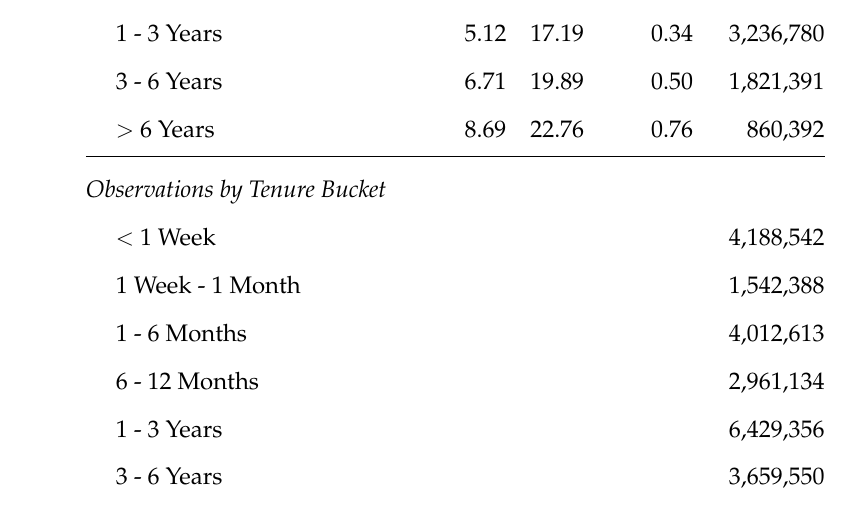
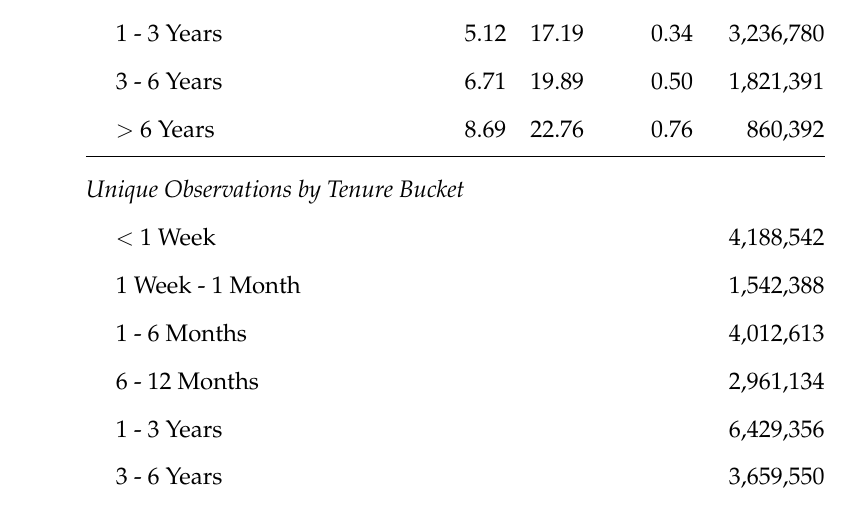
Before and after one commit to svenprue/prosocial-status-online-community, a LaTeX paper (latex_paper/main.tex, which reads analysis/output_tables/desc_stats.tex): part of page 27 of 52, cut so that both start at the same text. Compiled offline with pdfLaTeX; a missing bibliography style is replaced by a similar one.

Commit message:
Updates from Overleaf

```diff
--- a/analysis/output_tables/desc_stats.tex
+++ b/analysis/output_tables/desc_stats.tex
@@ -23,7 +23,7 @@ Response time (hours, treated) & 5.09 & 17.09 & 0.34 & \\
 \hspace{1em} 3 - 6 Years & 6.71 & 19.89 & 0.50 & 1,821,391 \\
 \hspace{1em} $>$ 6 Years & 8.69 & 22.76 & 0.76 & 860,392 \\
 \midrule
-\multicolumn{5}{@{}l}{\textit{Observations by Tenure Bucket}} \\
+\multicolumn{5}{@{}l}{\textit{Unique Observations by Tenure Bucket}} \\
 \hspace{1em} $<$ 1 Week & & & & 4,188,542 \\
 \hspace{1em} 1 Week - 1 Month & & & & 1,542,388 \\
 \hspace{1em} 1 - 6 Months & & & & 4,012,613 \\
```
